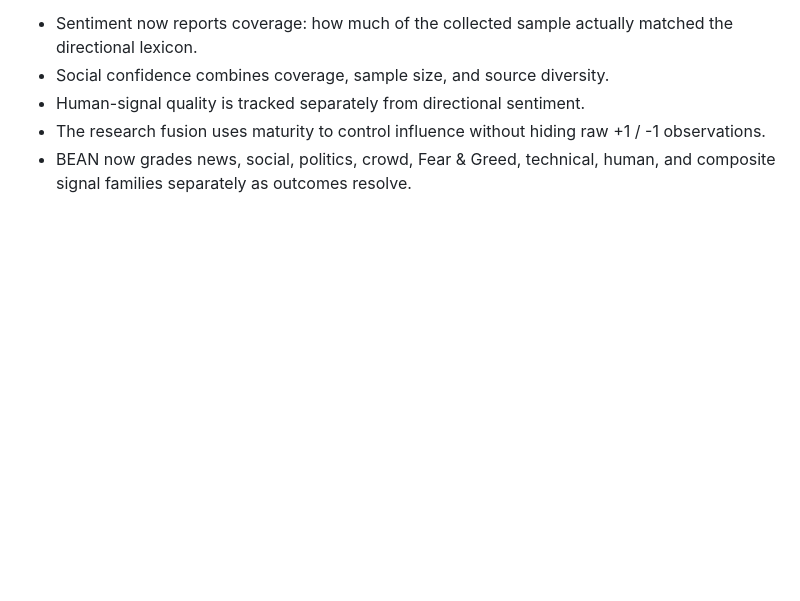
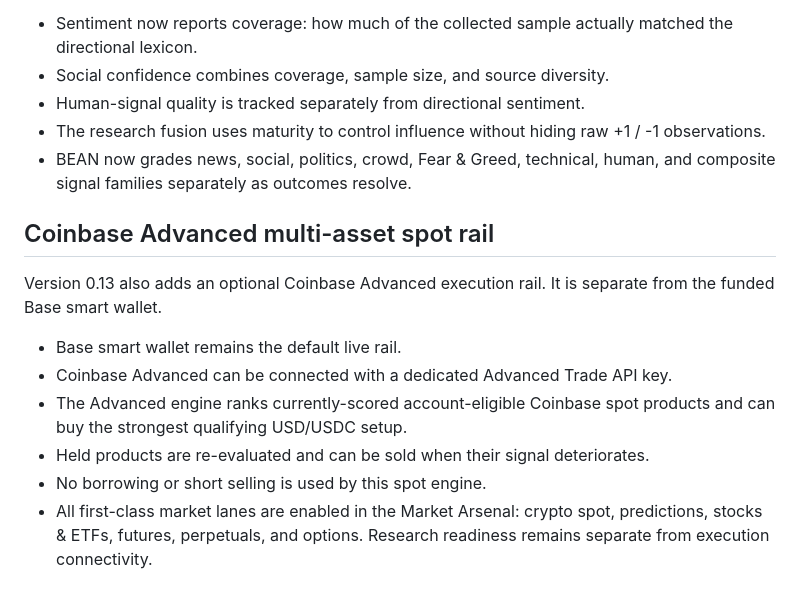
Before and after one commit to danieloculus0-bot/AIscend, a Markdown page: README.md, the part around the change. Drawn GitHub-style; blank space fills up the shorter version.

Commit message:
Document multi-asset Advanced rail and enabled market lanes

```diff
--- a/README.md
+++ b/README.md
@@ -500,3 +500,15 @@ Version 0.13 keeps raw Human Weather readings intact while adding the missing co
 - Human-signal quality is tracked separately from directional sentiment.
 - The research fusion uses maturity to control influence without hiding raw +1 / -1 observations.
 - BEAN now grades news, social, politics, crowd, Fear & Greed, technical, human, and composite signal families separately as outcomes resolve.
+
+
+## Coinbase Advanced multi-asset spot rail
+
+Version 0.13 also adds an optional Coinbase Advanced execution rail. It is separate from the funded Base smart wallet.
+
+- Base smart wallet remains the default live rail.
+- Coinbase Advanced can be connected with a dedicated Advanced Trade API key.
+- The Advanced engine ranks currently-scored account-eligible Coinbase spot products and can buy the strongest qualifying USD/USDC setup.
+- Held products are re-evaluated and can be sold when their signal deteriorates.
+- No borrowing or short selling is used by this spot engine.
+- All first-class market lanes are enabled in the Market Arsenal: crypto spot, predictions, stocks & ETFs, futures, perpetuals, and options. Research readiness remains separate from execution connectivity.
```
